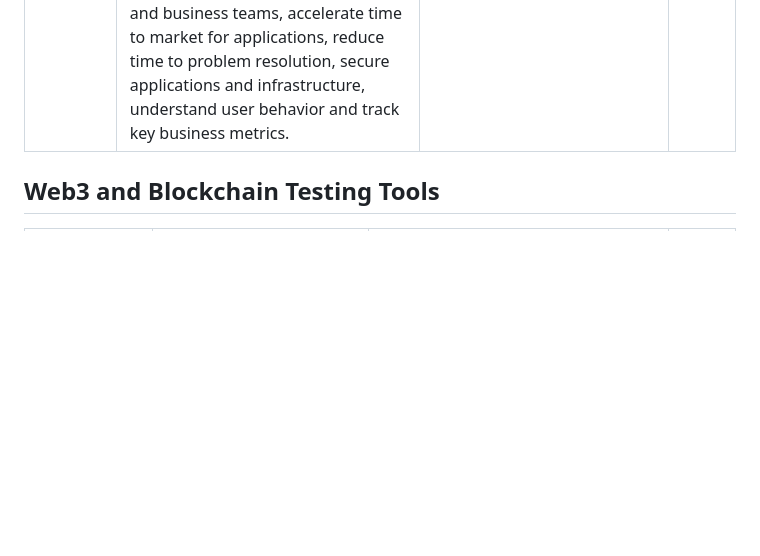
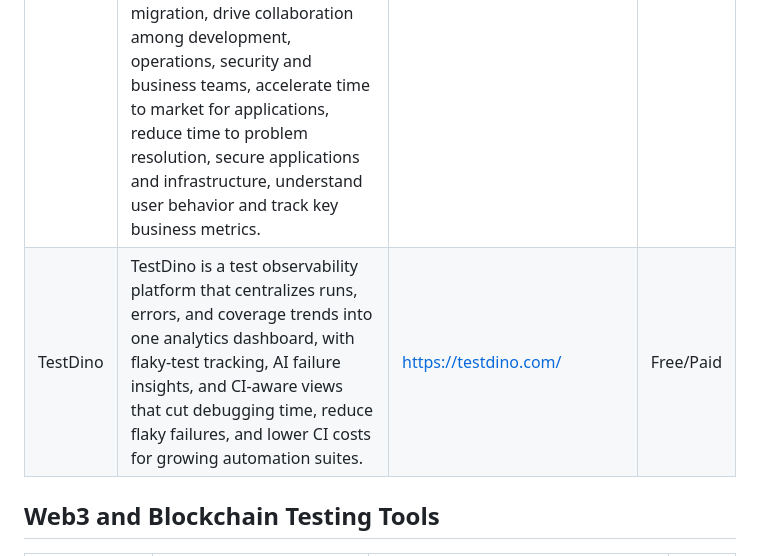
Before and after one commit to ZoranPandovski/awesome-testing-tools, a Markdown page: readme.md, the part around the change. Rendered like a GitHub page; blank space fills up the shorter version.

Commit message:
Update readme.md
Added TestDino in Test Observability Tool

```diff
--- a/readme.md
+++ b/readme.md
@@ -133,6 +133,7 @@ If we are missing some awesome testing tool that you already know, follow our [c
 | Name | Description | Link | Price |
 |---|---|---|--|
 | Datadog | Datadog is a monitoring, security and analytics platform for developers, IT operations teams, security engineers and business users in the cloud age. Datadog's SaaS platform integrates and automates infrastructure monitoring, application performance monitoring and log management to provide unified, real-time observability of their customers' entire technology stack. Datadog is used by organizations of all sizes and across a wide range of industries to enable digital transformation and cloud migration, drive collaboration among development, operations, security and business teams, accelerate time to market for applications, reduce time to problem resolution, secure applications and infrastructure, understand user behavior and track key business metrics.| https://www.datadoghq.com/ | Paid |
+| TestDino | TestDino is a test observability platform that centralizes runs, errors, and coverage trends into one analytics dashboard, with flaky-test tracking, AI failure insights, and CI-aware views that cut debugging time, reduce flaky failures, and lower CI costs for growing automation suites.| https://testdino.com/ | Free/Paid |
 
 ## Web3 and Blockchain Testing Tools
 
```
